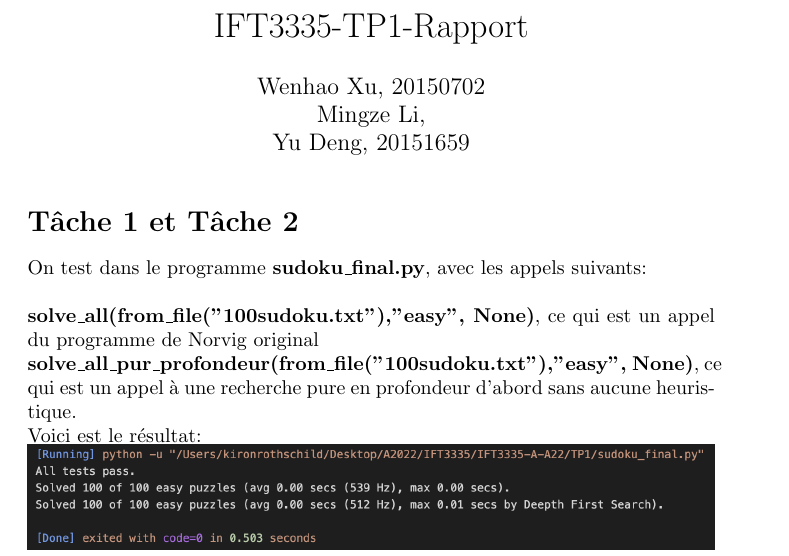
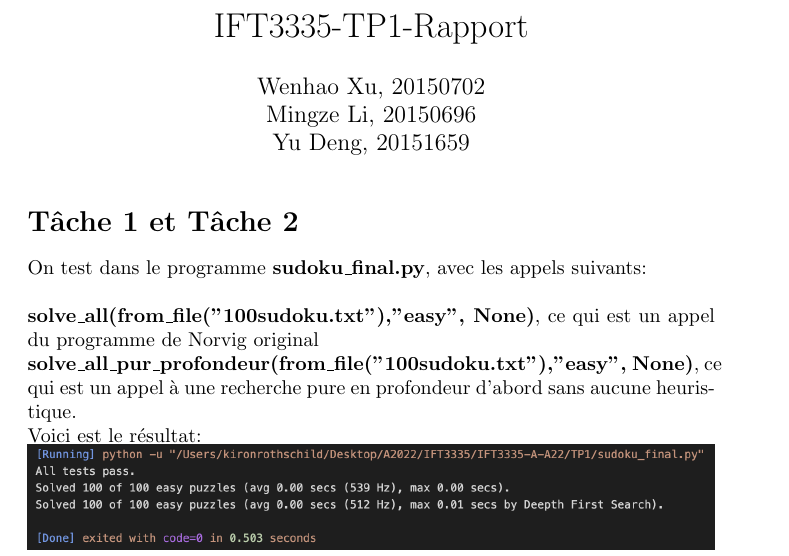
Before and after one commit to K-kiron/IFT3335-A-A22, a LaTeX document (TP1/IFT3335-TP1-Rapport/main.tex): part of page 1 of 2, cut so that both start at the same text. Compiled offline with pdfLaTeX.

Commit message:
matricule

```diff
--- a/TP1/IFT3335-TP1-Rapport/main.tex
+++ b/TP1/IFT3335-TP1-Rapport/main.tex
@@ -6,7 +6,7 @@
 
 \title{IFT3335-TP1-Rapport}
 \author{Wenhao Xu, 20150702\\
-Mingze Li, \\
+Mingze Li, 20150696\\
 Yu Deng, 20151659}
 
 \date{}
```
Also changed, not shown: README.md.
